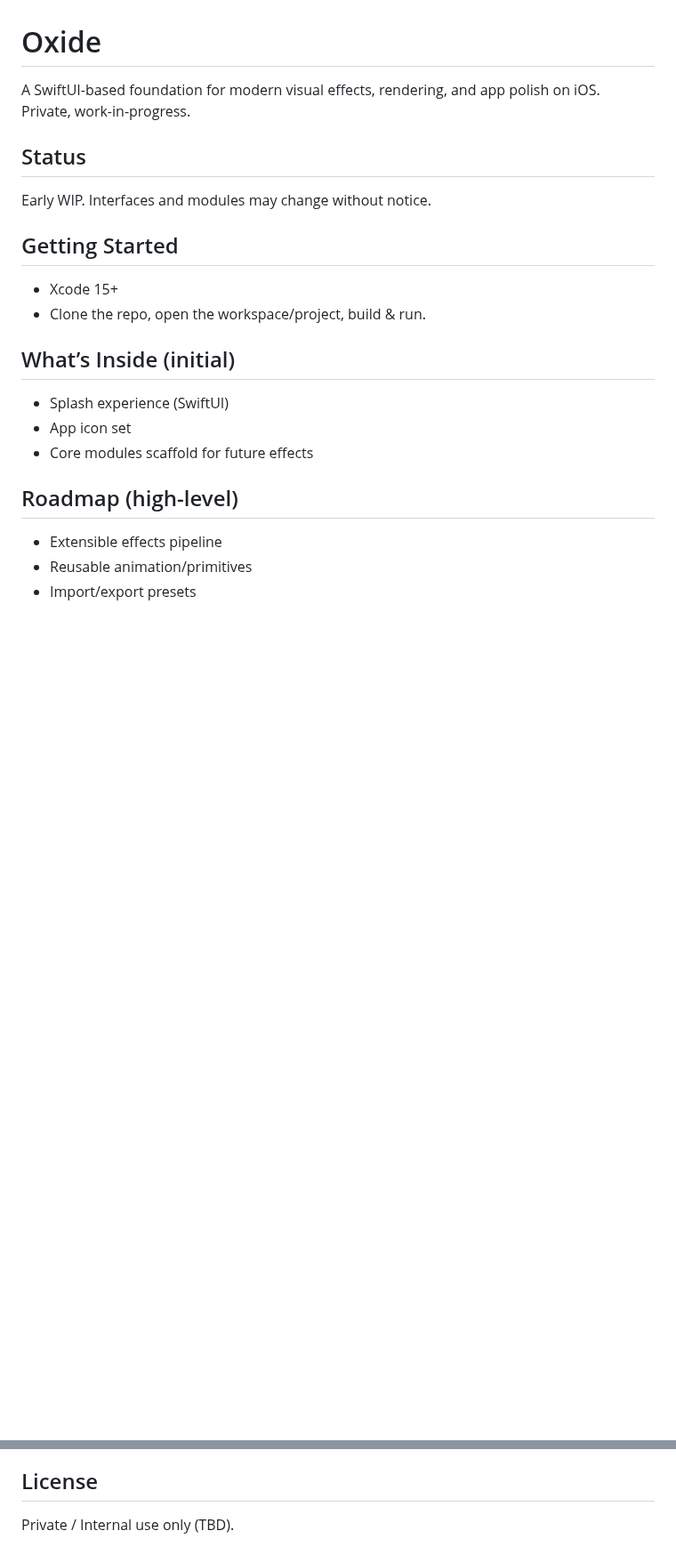
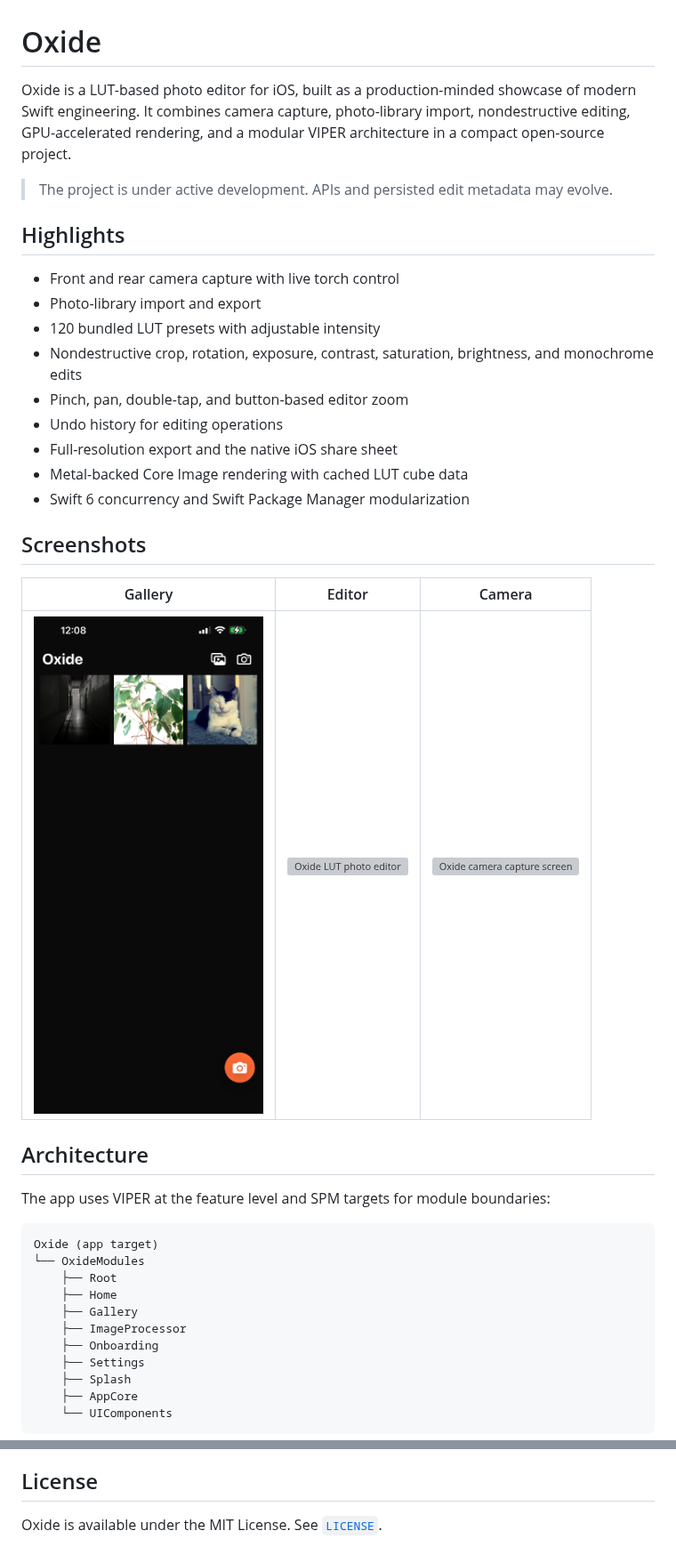
Before and after one commit to mentalparalyse/Oxide, a Markdown page: README.md, 2 parts joined by grey strips. Shown at 89% size. Drawn GitHub-style; pictures changed too: docs/screenshots/gallery.png (added); blank space fills up the shorter version; grey boxes are pictures that could not be loaded.

Commit message:
patch(readme): updated readme and added screenshots

````diff
--- a/README.md
+++ b/README.md
@@ -1,21 +1,42 @@
 # Oxide
 
-A SwiftUI-based foundation for modern visual effects, rendering, and app polish on iOS.
-Private, work-in-progress.
+Oxide is a LUT-based photo editor for iOS, built as a production-minded showcase of modern Swift engineering. It combines camera capture, photo-library import, nondestructive editing, GPU-accelerated rendering, and a modular VIPER architecture in a compact open-source project.
 
-## Status
-Early WIP. Interfaces and modules may change without notice.
+> The project is under active development. APIs and persisted edit metadata may evolve.
 
-## Getting Started
-- Xcode 15+
-- Clone the repo, open the workspace/project, build & run.
+## Highlights
 
-## What’s Inside (initial)
-- Splash experience (SwiftUI)
-- App icon set
-- Core modules scaffold for future effects
+- Front and rear camera capture with live torch control
+- Photo-library import and export
+- 120 bundled LUT presets with adjustable intensity
+- Nondestructive crop, rotation, exposure, contrast, saturation, brightness, and monochrome edits
+- Pinch, pan, double-tap, and button-based editor zoom
+- Undo history for editing operations
+- Full-resolution export and the native iOS share sheet
+- Metal-backed Core Image rendering with cached LUT cube data
+- Swift 6 concurrency and Swift Package Manager modularization
 
-## Roadmap (high-level)
-- Extensible effects pipeline
-- Reusable animation/primitives
-- Import/export presets
+## Screenshots
+
+| Gallery | Editor | Camera |
+| :---: | :---: | :---: |
+| <img src="docs/screenshots/gallery.png" width="260" alt="Oxide photo gallery"> | <img src="docs/screenshots/editor.png" width="260" alt="Oxide LUT photo editor"> | <img src="docs/screenshots/camera.png" width="260" alt="Oxide camera capture screen"> |
+
+## Architecture
+
+The app uses VIPER at the feature level and SPM targets for module boundaries:
+
+```text
+Oxide (app target)
+└── OxideModules
+    ├── Root
+    ├── Home
+    ├── Gallery
+    ├── ImageProcessor
+    ├── Onboarding
+    ├── Settings
+    ├── Splash
+    ├── AppCore
+    └── UIComponents
+```
+
@@ -22,3 +120,4 @@ Early WIP. Interfaces and modules may change without notice.
 
 ## License
-Private / Internal use only (TBD).
+
+Oxide is available under the MIT License. See [`LICENSE`](LICENSE).
````
Also changed, not shown: other parts of README.md (+77 -0 lines), 2 other files.
